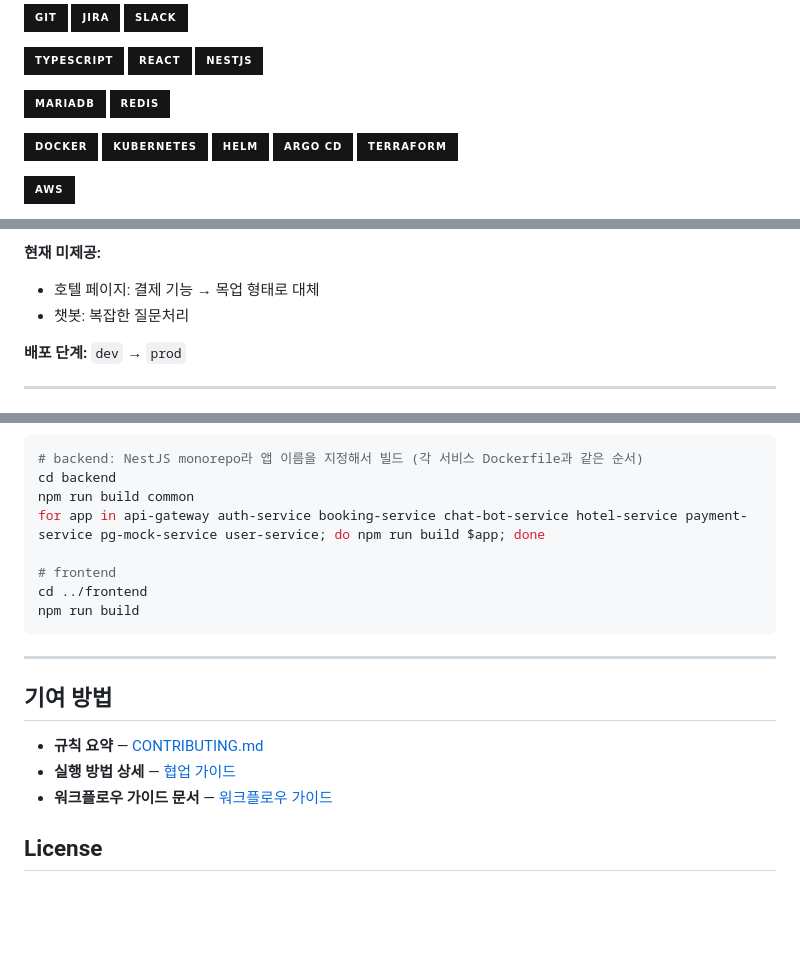
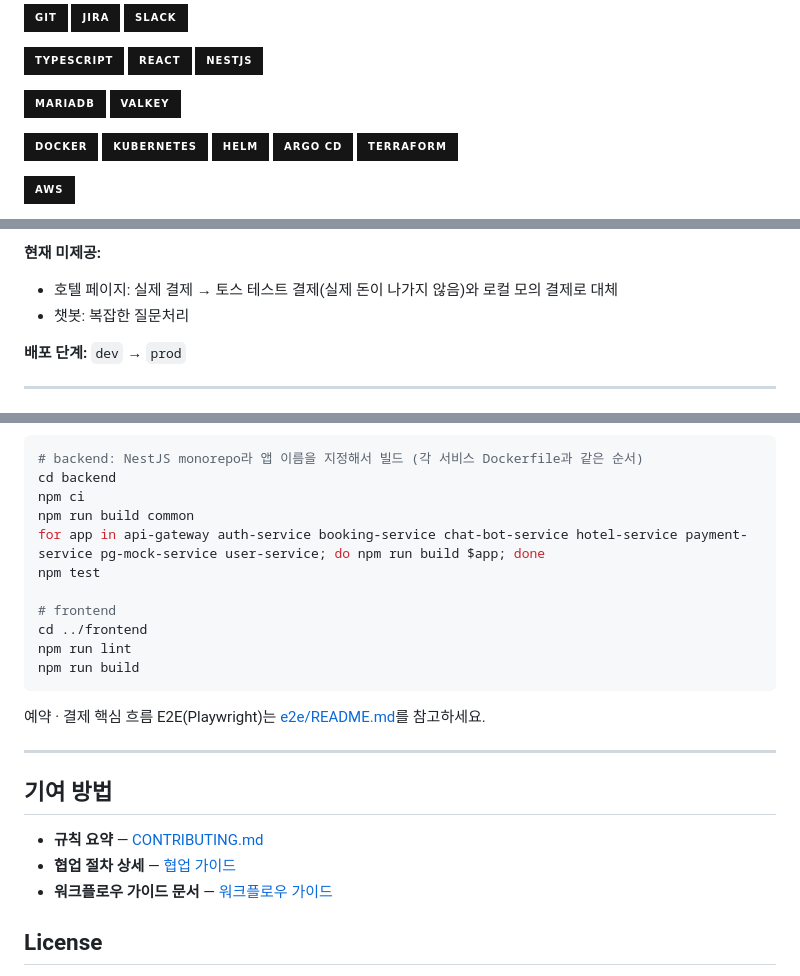
Before and after one commit to Team-likelion-3rd-Project/likelion-devops-7th-3rd-team04, a Markdown page: README.md, 3 parts joined by grey strips. Drawn GitHub-style; badges without logos; blank space fills up the shorter version.

````diff
--- a/README.md
+++ b/README.md
@@ -13,7 +13,7 @@
 ![NestJS](https://img.shields.io/badge/NestJS-151515?style=for-the-badge&logo=nestjs&logoColor=E0234E)
 
 ![MariaDB](https://img.shields.io/badge/MariaDB-151515?style=for-the-badge&logo=mariadb&logoColor=003545)
-![Redis](https://img.shields.io/badge/Redis-151515?style=for-the-badge&logo=redis&logoColor=FF4438)
+![Valkey](https://img.shields.io/badge/Valkey-151515?style=for-the-badge)
 
 ![Docker](https://img.shields.io/badge/Docker-151515?style=for-the-badge&logo=docker&logoColor=2496ED)
 ![Kubernetes](https://img.shields.io/badge/Kubernetes-151515?style=for-the-badge&logo=kubernetes&logoColor=326CE5)
@@ -119,7 +119,7 @@ API 상세 경로와 요청/응답 구조는 Wiki > API Specification 을 따릅
 - 챗봇: F&Q, 간단한 질문
 
 **현재 미제공:**
-- 호텔 페이지: 결제 기능 → 목업 형태로 대체
+- 호텔 페이지: 실제 결제 → 토스 테스트 결제(실제 돈이 나가지 않음)와 로컬 모의 결제로 대체
 - 챗봇: 복잡한 질문처리
 
 **배포 단계:** `dev` → `prod`
@@ -196,19 +216,24 @@ API 연결 방식은 `.env.development.local`에서 하나만 선택합니다.
 ```bash
 # backend: NestJS monorepo라 앱 이름을 지정해서 빌드 (각 서비스 Dockerfile과 같은 순서)
 cd backend
+npm ci
 npm run build common
 for app in api-gateway auth-service booking-service chat-bot-service hotel-service payment-service pg-mock-service user-service; do npm run build $app; done
+npm test
 
 # frontend
 cd ../frontend
+npm run lint
 npm run build
 ```
+
+예약 · 결제 핵심 흐름 E2E(Playwright)는 [e2e/README.md](./e2e/README.md)를 참고하세요.
 
 ---
 
 ## 기여 방법
 - **규칙 요약** — [CONTRIBUTING.md](./CONTRIBUTING.md)
-- **실행 방법 상세** — [협업 가이드](./docs/GUIDE.md)
+- **협업 절차 상세** — [협업 가이드](./docs/GUIDE.md)
 - **워크플로우 가이드 문서** — [워크플로우 가이드](./docs/AUTOMATION.md)
 
 ## License
````
Also changed, not shown: other parts of README.md (+63 -43 lines).
